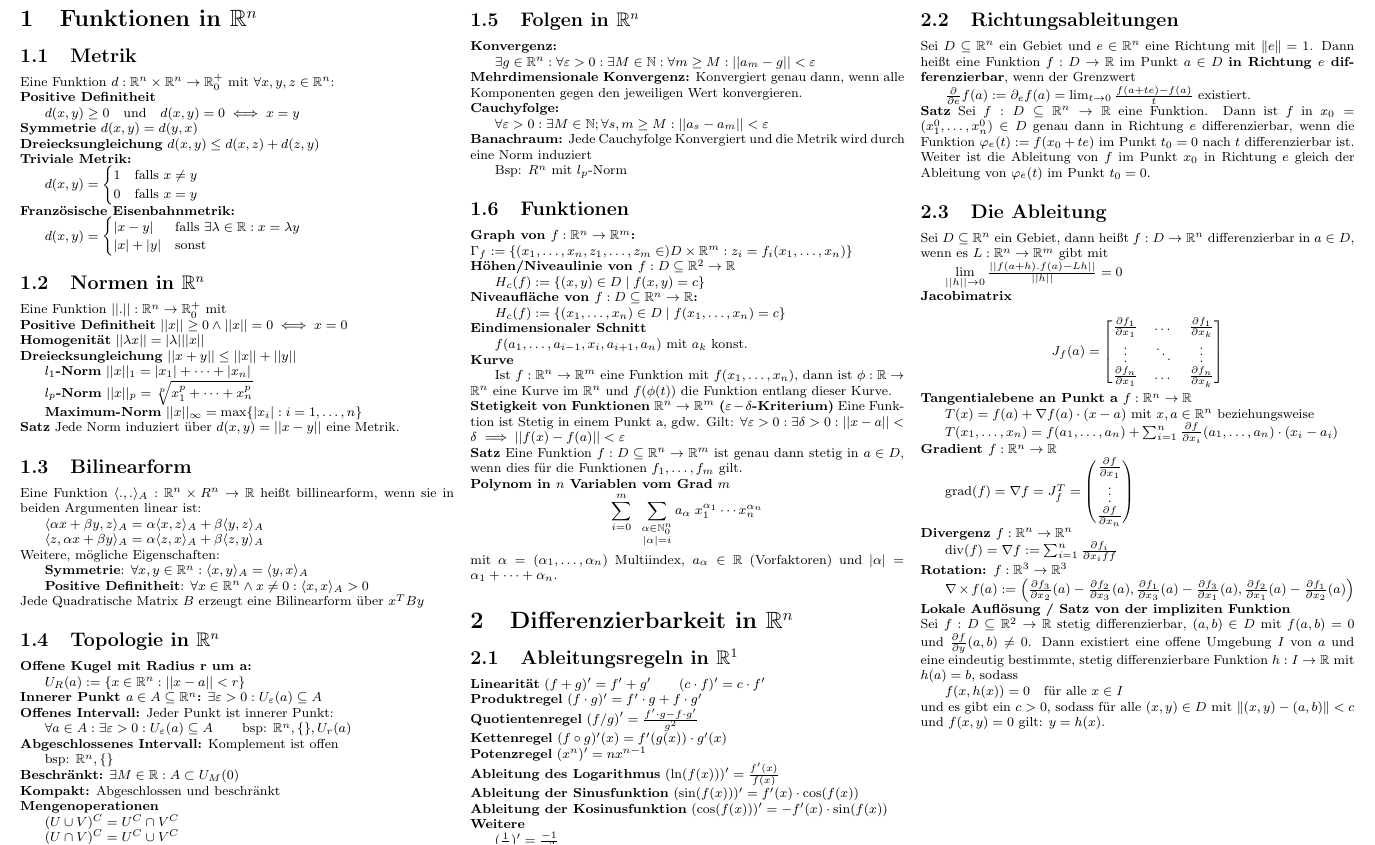
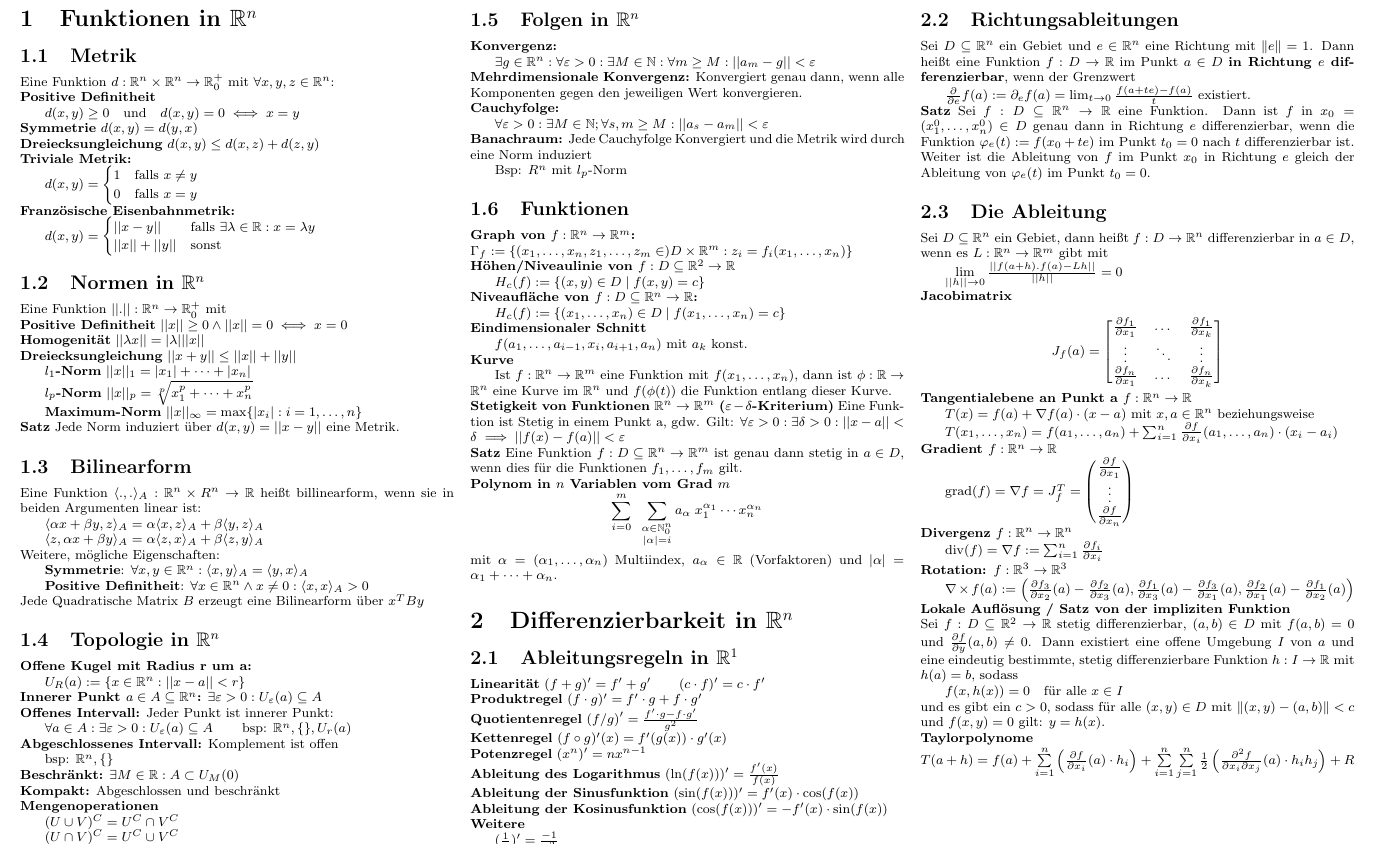
Before and after one commit to katatsumuri-maru/MatheIII-Formelsammlung-LaTeX, a LaTeX document (formelsammlung.tex): part of page 1 of 2, cut so that both start at the same text. Compiled offline with pdfLaTeX.

Commit message:
Taylor und mehr Rotz

```diff
--- a/formelsammlung.tex
+++ b/formelsammlung.tex
@@ -340,7 +340,7 @@ $
 \noindent
 \textbf{Divergenz $f: \mathbb R^n \to \mathbb R^n$}
 
-$\operatorname{div}(f) = \nabla f := \sum_{i=1}^n \frac{\partial f_i}{\partial x_iff}$
+$\operatorname{div}(f) = \nabla f := \sum_{i=1}^n \frac{\partial f_i}{\partial x_i}$
 
 \noindent
 \textbf{Rotation: $f: \mathbb R^3 \to \mathbb R^3$}
@@ -359,6 +359,16 @@ $
 
 \noindent
 und es gibt ein $c > 0$, sodass für alle $(x, y) \in D$ mit $\|(x, y) - (a, b)\| < c$ und $f(x, y) = 0$ gilt: $y = h(x)$.
+
+\noindent
+\textbf{Taylorpolynome}
+
+\noindent
+$
+T(a+h) = f(a) + \sum \limits_{i=1}^n\left( \frac{\partial f}{\partial x_i}(a) \cdot h_i \right)+   \sum \limits_{i=1}^n  \sum \limits_{j=1}^n \frac{1}{2} \left(\frac{\partial^2 f}{\partial x_i \partial x_j}(a) \cdot h_i h_j \right)+ R
+$
+
+
 \end{paracol}
 
 \begin{paracol}{3}
```
Also changed, not shown: formelsammlung.tex (4 more changed lines).
